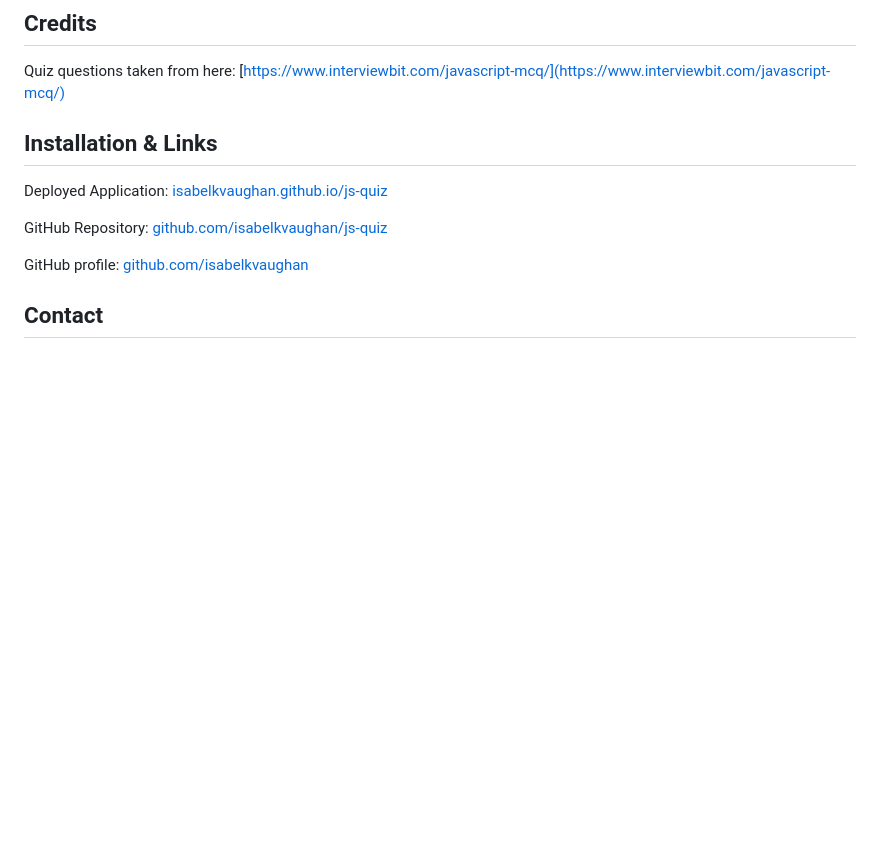
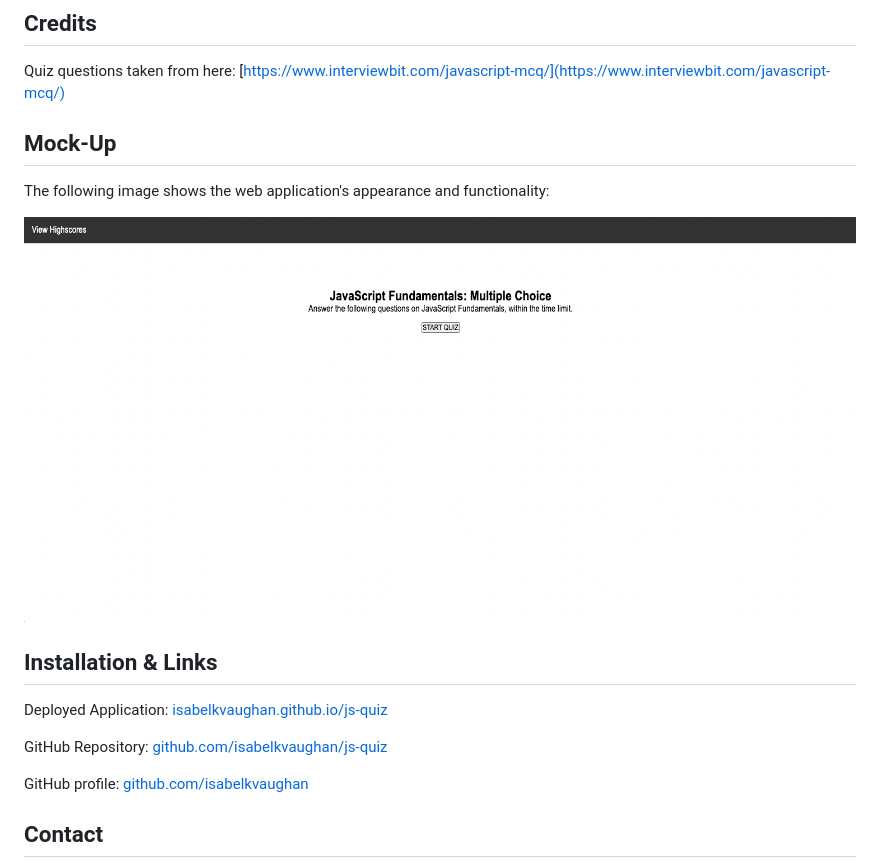
Before and after one commit to isabelkvaughan/js-quiz, a Markdown page: README.md, the part around the change. GitHub-like rendering; pictures changed too: assets/images/screenshot.png (added); blank space fills up the shorter version.

Commit message:
screenshot added to readme file.

```diff
--- a/README.md
+++ b/README.md
@@ -9,6 +9,12 @@ JavaScript multiple choice quiz with a 90 second timer. 10 seconds deducted for
 ## Credits
 
 Quiz questions taken from here: [https://www.interviewbit.com/javascript-mcq/](https://www.interviewbit.com/javascript-mcq/)
+
+## Mock-Up
+
+The following image shows the web application's appearance and functionality:
+
+![JavaScript quiz heading and blur. Start Quiz button sits below.](./assets/images/screenshot.png)
 
 ## Installation & Links
 
```
Also changed, not shown: 1 other file.
